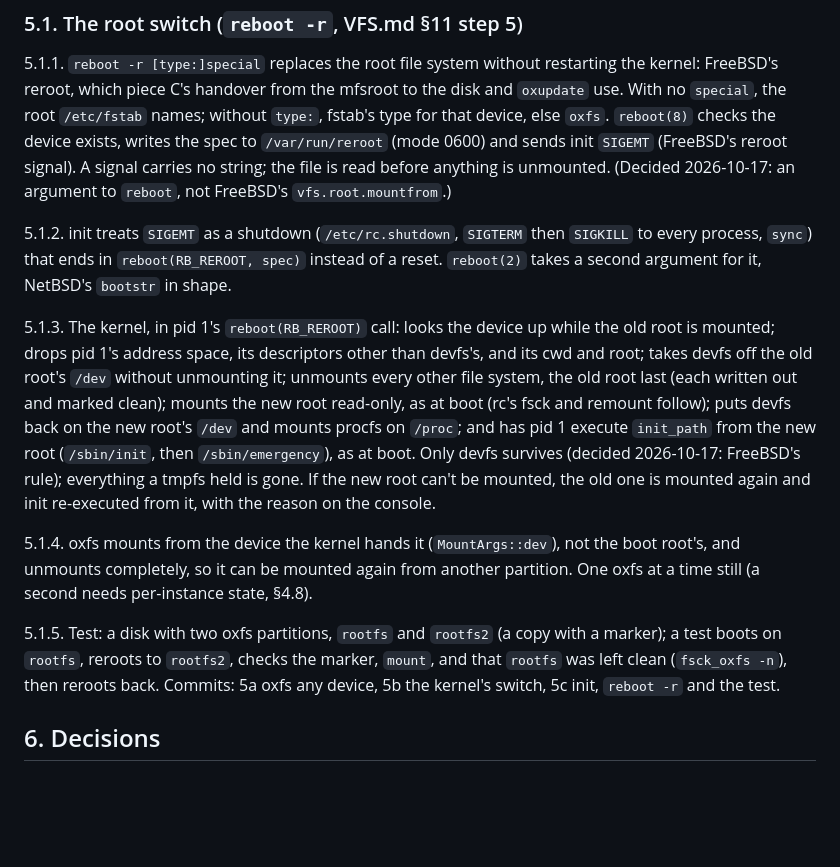
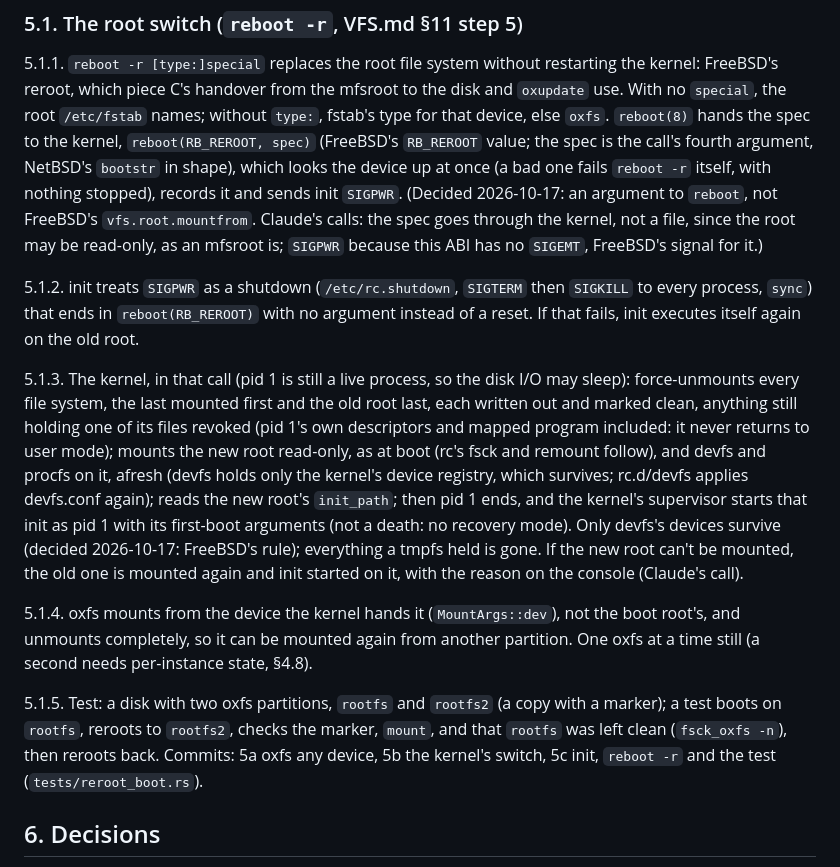
Before and after one commit to OxideBSD/OxideBSD-doc, a Markdown page: RAM_FLOOR.md, the part around the change. Drawn GitHub-style; blank space fills up the shorter version.

Commit message:
RAM_FLOOR.md §5.1 as built; VFS.md: step 5 done
Co-Authored-By: Claude Opus 5.5 <noreply@anthropic.com>

```diff
--- a/RAM_FLOOR.md
+++ b/RAM_FLOOR.md
@@ -540,24 +540,29 @@ free at a root shell); at 28 MB syslogd can't fork.
 5.1.1. `reboot -r [type:]special` replaces the root file system without restarting the kernel:
 FreeBSD's reroot, which piece C's handover from the mfsroot to the disk and `oxupdate` use. With
 no `special`, the root `/etc/fstab` names; without `type:`, fstab's type for that device, else
-`oxfs`. `reboot(8)` checks the device exists, writes the spec to `/var/run/reroot` (mode 0600)
-and sends init `SIGEMT` (FreeBSD's reroot signal). A signal carries no string; the file is read
-before anything is unmounted. (Decided 2026-10-17: an argument to `reboot`, not FreeBSD's
-`vfs.root.mountfrom`.)
+`oxfs`. `reboot(8)` hands the spec to the kernel, `reboot(RB_REROOT, spec)` (FreeBSD's
+`RB_REROOT` value; the spec is the call's fourth argument, NetBSD's `bootstr` in shape), which
+looks the device up at once (a bad one fails `reboot -r` itself, with nothing stopped), records
+it and sends init `SIGPWR`. (Decided 2026-10-17: an argument to `reboot`, not FreeBSD's
+`vfs.root.mountfrom`. Claude's calls: the spec goes through the kernel, not a file, since the
+root may be read-only, as an mfsroot is; `SIGPWR` because this ABI has no `SIGEMT`, FreeBSD's
+signal for it.)
 
-5.1.2. init treats `SIGEMT` as a shutdown (`/etc/rc.shutdown`, `SIGTERM` then `SIGKILL` to every
-process, `sync`) that ends in `reboot(RB_REROOT, spec)` instead of a reset. `reboot(2)` takes a
-second argument for it, NetBSD's `bootstr` in shape.
+5.1.2. init treats `SIGPWR` as a shutdown (`/etc/rc.shutdown`, `SIGTERM` then `SIGKILL` to every
+process, `sync`) that ends in `reboot(RB_REROOT)` with no argument instead of a reset. If that
+fails, init executes itself again on the old root.
 
-5.1.3. The kernel, in pid 1's `reboot(RB_REROOT)` call: looks the device up while the old root is
-mounted; drops pid 1's address space, its descriptors other than devfs's, and its cwd and root;
-takes devfs off the old root's `/dev` without unmounting it; unmounts every other file system,
-the old root last (each written out and marked clean); mounts the new root read-only, as at boot
-(rc's fsck and remount follow); puts devfs back on the new root's `/dev` and mounts procfs on
-`/proc`; and has pid 1 execute `init_path` from the new root (`/sbin/init`, then
-`/sbin/emergency`), as at boot. Only devfs survives (decided 2026-10-17: FreeBSD's rule);
-everything a tmpfs held is gone. If the new root can't be mounted, the old one is mounted again
-and init re-executed from it, with the reason on the console.
+5.1.3. The kernel, in that call (pid 1 is still a live process, so the disk I/O may sleep):
+force-unmounts every file system, the last mounted first and the old root last, each written out
+and marked clean, anything still holding one of its files revoked (pid 1's own descriptors and
+mapped program included: it never returns to user mode); mounts the new root read-only, as at
+boot (rc's fsck and remount follow), and devfs and procfs on it, afresh (devfs holds only the
+kernel's device registry, which survives; rc.d/devfs applies devfs.conf again); reads the new
+root's `init_path`; then pid 1 ends, and the kernel's supervisor starts that init as pid 1 with
+its first-boot arguments (not a death: no recovery mode). Only devfs's devices survive (decided
+2026-10-17: FreeBSD's rule); everything a tmpfs held is gone. If the new root can't be mounted,
+the old one is mounted again and init started on it, with the reason on the console (Claude's
+call).
 
 5.1.4. oxfs mounts from the device the kernel hands it (`MountArgs::dev`), not the boot root's,
 and unmounts completely, so it can be mounted again from another partition. One oxfs at a time
@@ -566,7 +571,7 @@ still (a second needs per-instance state, §4.8).
 5.1.5. Test: a disk with two oxfs partitions, `rootfs` and `rootfs2` (a copy with a marker); a
 test boots on `rootfs`, reroots to `rootfs2`, checks the marker, `mount`, and that `rootfs` was
 left clean (`fsck_oxfs -n`), then reroots back. Commits: 5a oxfs any device, 5b the kernel's
-switch, 5c init, `reboot -r` and the test.
+switch, 5c init, `reboot -r` and the test (`tests/reroot_boot.rs`).
 
 ## 6. Decisions
 
```
Also changed, not shown: VFS.md (+5 -3 lines).
